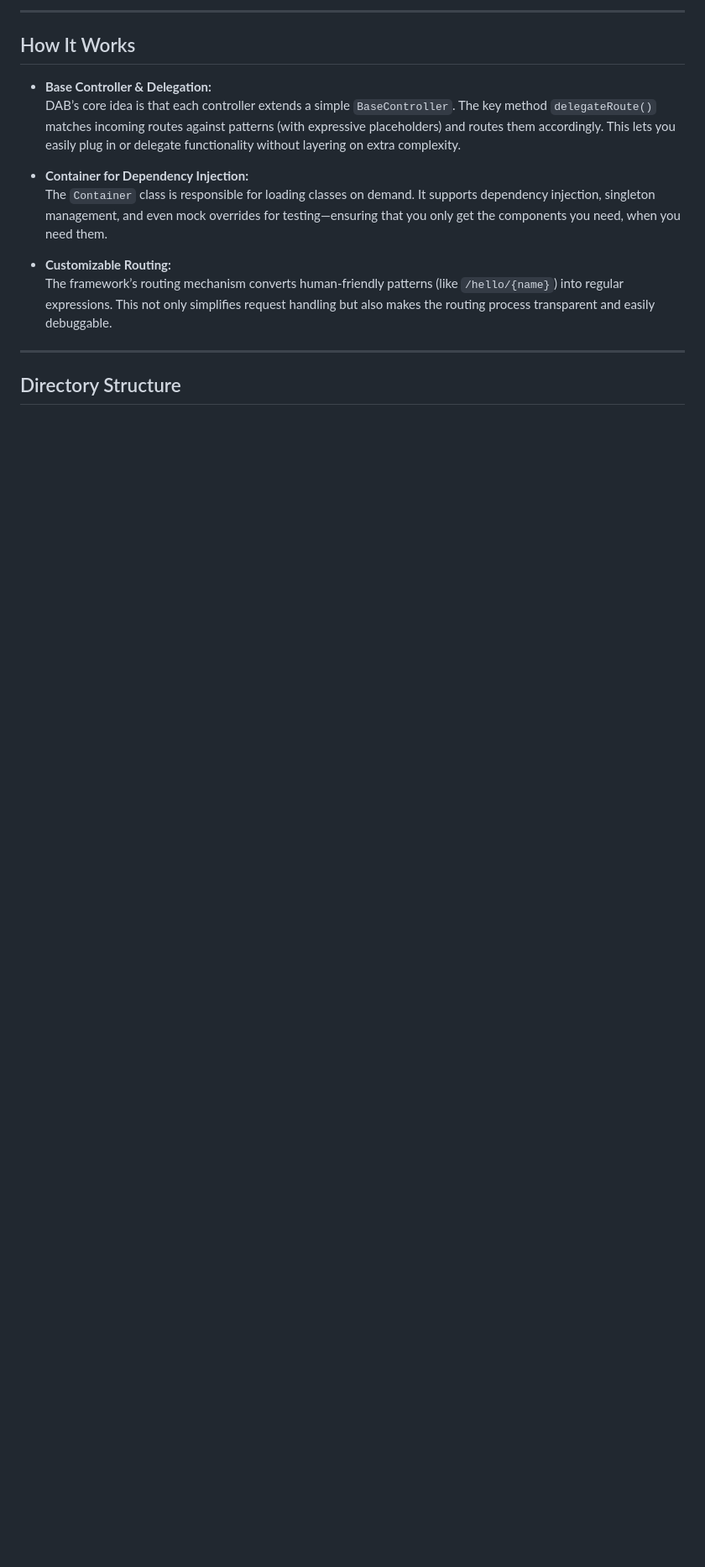
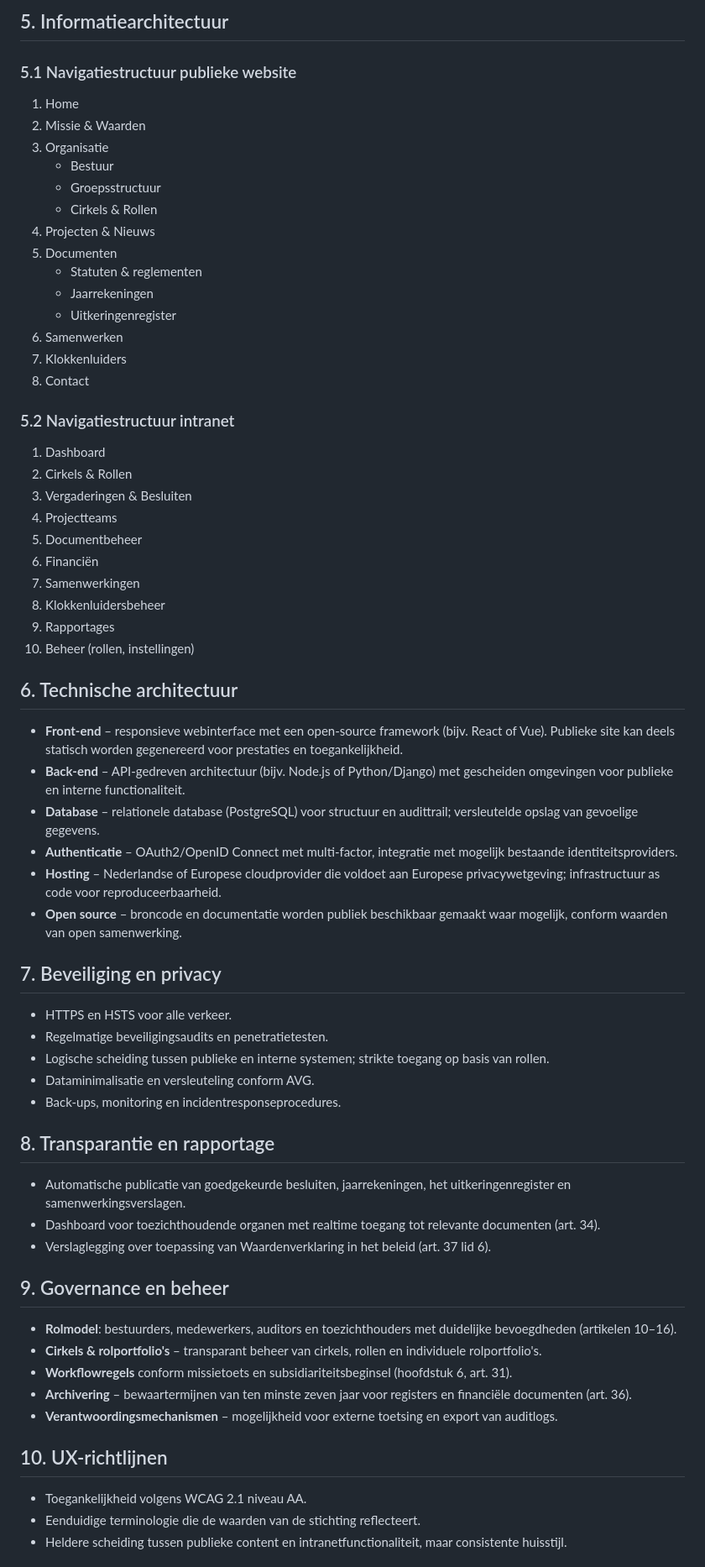
Before and after one commit to NederAI/website, a Markdown page: README.md, the part around the change printed below. Shown: that part at 84% size. GitHub-like rendering; blank space fills up the shorter version.

```diff
--- a/README.md
+++ b/README.md
@@ -17,18 +43,62 @@ Delegating App Base (DAB) is a lightweight, flexible framework designed to keep
 
----
+## 5. Informatiearchitectuur
+### 5.1 Navigatiestructuur publieke website
+1. Home
+2. Missie & Waarden
+3. Organisatie
+   * Bestuur
+   * Groepsstructuur
+   * Cirkels & Rollen
+4. Projecten & Nieuws
+5. Documenten
+   * Statuten & reglementen
+   * Jaarrekeningen
+   * Uitkeringenregister
+6. Samenwerken
+7. Klokkenluiders
+8. Contact
 
-## How It Works
+### 5.2 Navigatiestructuur intranet
+1. Dashboard
+2. Cirkels & Rollen
+3. Vergaderingen & Besluiten
+4. Projectteams
+5. Documentbeheer
+6. Financiën
+7. Samenwerkingen
+8. Klokkenluidersbeheer
+9. Rapportages
+10. Beheer (rollen, instellingen)
 
-- **Base Controller & Delegation:**
-  DAB’s core idea is that each controller extends a simple `BaseController`. The key method `delegateRoute()` matches incoming routes against patterns (with expressive placeholders) and routes them accordingly. This lets you easily plug in or delegate functionality without layering on extra complexity.
+## 6. Technische architectuur
+* **Front-end** – responsieve webinterface met een open-source framework (bijv. React of Vue). Publieke site kan deels statisch worden gegenereerd voor prestaties en toegankelijkheid.
+* **Back-end** – API‑gedreven architectuur (bijv. Node.js of Python/Django) met gescheiden omgevingen voor publieke en interne functionaliteit.
+* **Database** – relationele database (PostgreSQL) voor structuur en audittrail; versleutelde opslag van gevoelige gegevens.
+* **Authenticatie** – OAuth2/OpenID Connect met multi-factor, integratie met mogelijk bestaande identiteitsproviders.
+* **Hosting** – Nederlandse of Europese cloudprovider die voldoet aan Europese privacywetgeving; infrastructuur as code voor reproduceerbaarheid.
+* **Open source** – broncode en documentatie worden publiek beschikbaar gemaakt waar mogelijk, conform waarden van open samenwerking.
 
-- **Container for Dependency Injection:**
-  The `Container` class is responsible for loading classes on demand. It supports dependency injection, singleton management, and even mock overrides for testing—ensuring that you only get the components you need, when you need them.
+## 7. Beveiliging en privacy
+* HTTPS en HSTS voor alle verkeer.
+* Regelmatige beveiligingsaudits en penetratietesten.
+* Logische scheiding tussen publieke en interne systemen; strikte toegang op basis van rollen.
+* Dataminimalisatie en versleuteling conform AVG.
+* Back-ups, monitoring en incidentresponseprocedures.
 
-- **Customizable Routing:**
-  The framework’s routing mechanism converts human-friendly patterns (like `/hello/{name}`) into regular expressions. This not only simplifies request handling but also makes the routing process transparent and easily debuggable.
+## 8. Transparantie en rapportage
+* Automatische publicatie van goedgekeurde besluiten, jaarrekeningen, het uitkeringenregister en samenwerkingsverslagen.
+* Dashboard voor toezichthoudende organen met realtime toegang tot relevante documenten (art. 34).
+* Verslaglegging over toepassing van Waardenverklaring in het beleid (art. 37 lid 6).
 
----
+## 9. Governance en beheer
+* **Rolmodel**: bestuurders, medewerkers, auditors en toezichthouders met duidelijke bevoegdheden (artikelen 10–16).
+* **Cirkels & rolportfolio's** – transparant beheer van cirkels, rollen en individuele rolportfolio's.
+* **Workflowregels** conform missietoets en subsidiariteitsbeginsel (hoofdstuk 6, art. 31).
+* **Archivering** – bewaartermijnen van ten minste zeven jaar voor registers en financiële documenten (art. 36).
+* **Verantwoordingsmechanismen** – mogelijkheid voor externe toetsing en export van auditlogs.
 
-## Directory Structure
+## 10. UX-richtlijnen
+* Toegankelijkheid volgens WCAG 2.1 niveau AA.
+* Eenduidige terminologie die de waarden van de stichting reflecteert.
+* Heldere scheiding tussen publieke content en intranetfunctionaliteit, maar consistente huisstijl.
 
```
Also changed, not shown: other parts of README.md (+44 -114 lines).
